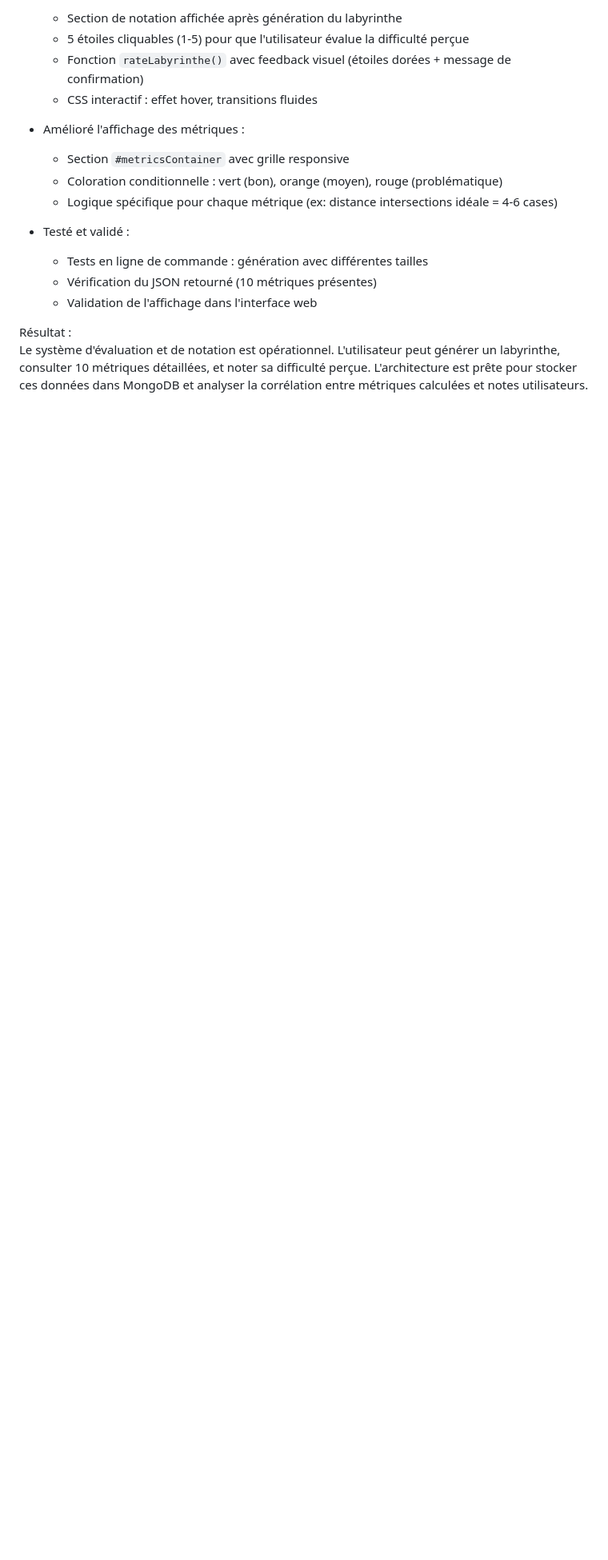
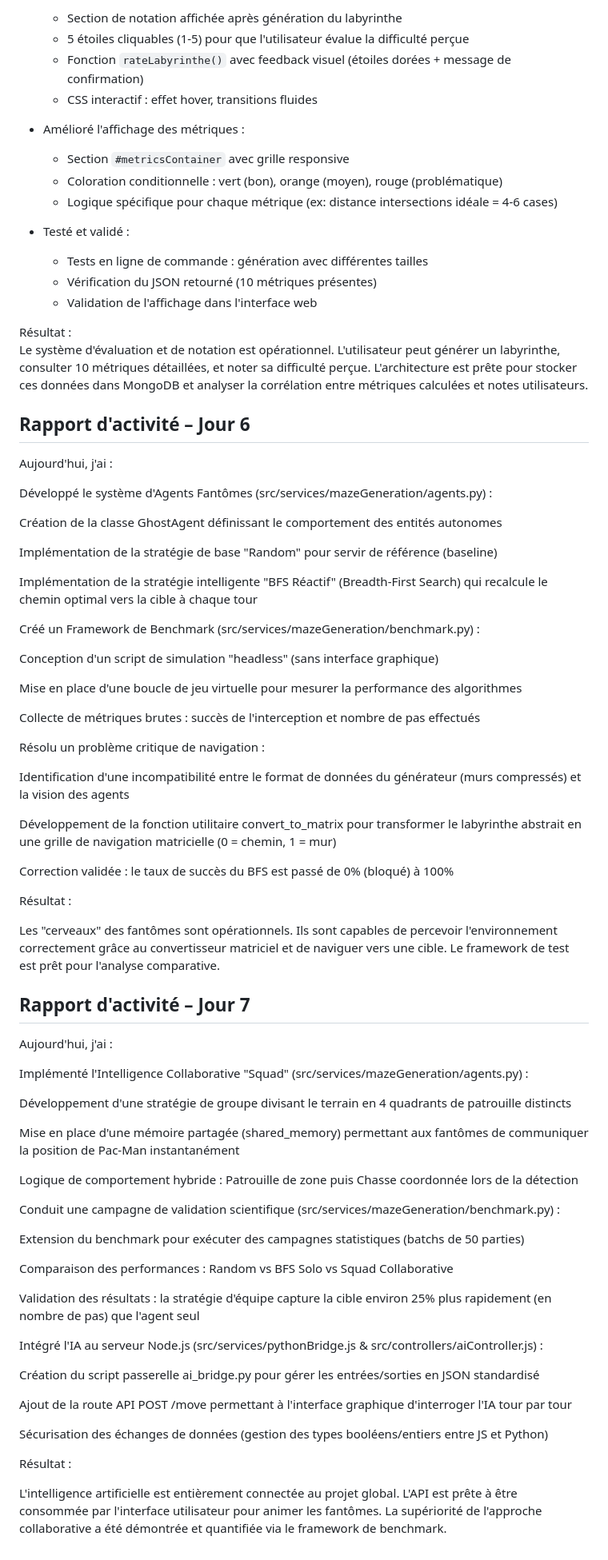
Before and after one commit to Amir-Benyahia/TER_S1_N, a Markdown page: RA/ra_Benyahia.md, the part around the change. Shown at 80% size. Drawn GitHub-style; blank space fills up the shorter version.

Commit message:
Rapport d'activité - Jour 6 et 7

```diff
--- a/RA/ra_Benyahia.md
+++ b/RA/ra_Benyahia.md
@@ -95,3 +95,66 @@ Aujourd'hui, j'ai :
 
 Résultat :
 Le système d'évaluation et de notation est opérationnel. L'utilisateur peut générer un labyrinthe, consulter 10 métriques détaillées, et noter sa difficulté perçue. L'architecture est prête pour stocker ces données dans MongoDB et analyser la corrélation entre métriques calculées et notes utilisateurs.
+
+## Rapport d'activité – Jour 6
+Aujourd'hui, j'ai :
+
+Développé le système d'Agents Fantômes (src/services/mazeGeneration/agents.py) :
+
+Création de la classe GhostAgent définissant le comportement des entités autonomes
+
+Implémentation de la stratégie de base "Random" pour servir de référence (baseline)
+
+Implémentation de la stratégie intelligente "BFS Réactif" (Breadth-First Search) qui recalcule le chemin optimal vers la cible à chaque tour
+
+Créé un Framework de Benchmark (src/services/mazeGeneration/benchmark.py) :
+
+Conception d'un script de simulation "headless" (sans interface graphique)
+
+Mise en place d'une boucle de jeu virtuelle pour mesurer la performance des algorithmes
+
+Collecte de métriques brutes : succès de l'interception et nombre de pas effectués
+
+Résolu un problème critique de navigation :
+
+Identification d'une incompatibilité entre le format de données du générateur (murs compressés) et la vision des agents
+
+Développement de la fonction utilitaire convert_to_matrix pour transformer le labyrinthe abstrait en une grille de navigation matricielle (0 = chemin, 1 = mur)
+
+Correction validée : le taux de succès du BFS est passé de 0% (bloqué) à 100%
+
+Résultat :
+
+Les "cerveaux" des fantômes sont opérationnels. Ils sont capables de percevoir l'environnement correctement grâce au convertisseur matriciel et de naviguer vers une cible. Le framework de test est prêt pour l'analyse comparative.
+
+
+## Rapport d'activité – Jour 7
+Aujourd'hui, j'ai :
+
+Implémenté l'Intelligence Collaborative "Squad" (src/services/mazeGeneration/agents.py) :
+
+Développement d'une stratégie de groupe divisant le terrain en 4 quadrants de patrouille distincts
+
+Mise en place d'une mémoire partagée (shared_memory) permettant aux fantômes de communiquer la position de Pac-Man instantanément
+
+Logique de comportement hybride : Patrouille de zone puis Chasse coordonnée lors de la détection
+
+Conduit une campagne de validation scientifique (src/services/mazeGeneration/benchmark.py) :
+
+Extension du benchmark pour exécuter des campagnes statistiques (batchs de 50 parties)
+
+Comparaison des performances : Random vs BFS Solo vs Squad Collaborative
+
+Validation des résultats : la stratégie d'équipe capture la cible environ 25% plus rapidement (en nombre de pas) que l'agent seul
+
+Intégré l'IA au serveur Node.js (src/services/pythonBridge.js & src/controllers/aiController.js) :
+
+Création du script passerelle ai_bridge.py pour gérer les entrées/sorties en JSON standardisé
+
+Ajout de la route API POST /move permettant à l'interface graphique d'interroger l'IA tour par tour
+
+Sécurisation des échanges de données (gestion des types booléens/entiers entre JS et Python)
+
+Résultat :
+
+L'intelligence artificielle est entièrement connectée au projet global. L'API est prête à être consommée par l'interface utilisateur pour animer les fantômes. La supériorité de l'approche collaborative a été démontrée et quantifiée via le framework de benchmark.
```
